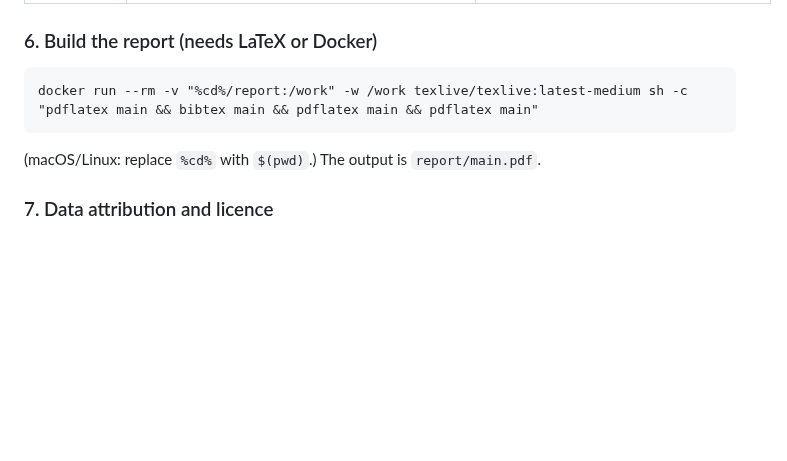
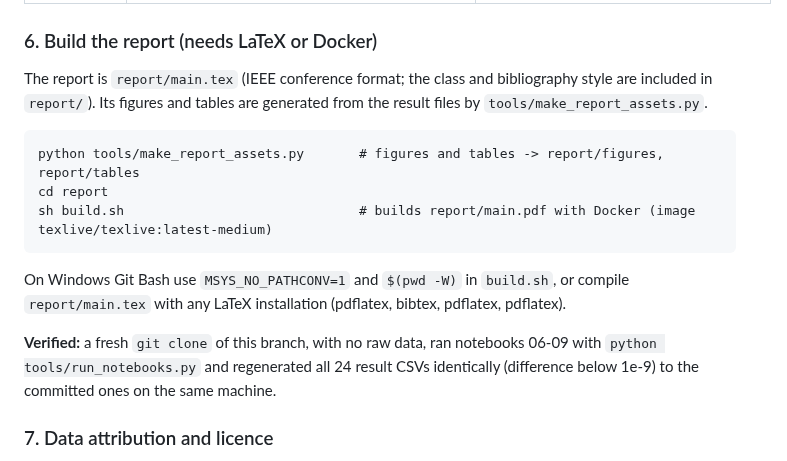
Before and after one commit to RameezAtif/nexar-collision-prediction, a Markdown page: README.md, the part around the change. Drawn GitHub-style; blank space fills up the shorter version.

Commit message:
readme: how to build the report, note the clean-checkout check

````diff
--- a/README.md
+++ b/README.md
@@ -99,11 +99,17 @@ Notebooks can also be opened in Jupyter directly; each starts by moving to the p
 
 ### 6. Build the report (needs LaTeX or Docker)
 
-```text
-docker run --rm -v "%cd%/report:/work" -w /work texlive/texlive:latest-medium sh -c "pdflatex main && bibtex main && pdflatex main && pdflatex main"
-```
-
-(macOS/Linux: replace `%cd%` with `$(pwd)`.) The output is `report/main.pdf`.
+The report is `report/main.tex` (IEEE conference format; the class and bibliography style are included in `report/`). Its figures and tables are generated from the result files by `tools/make_report_assets.py`.
+
+```text
+python tools/make_report_assets.py       # figures and tables -> report/figures, report/tables
+cd report
+sh build.sh                              # builds report/main.pdf with Docker (image texlive/texlive:latest-medium)
+```
+
+On Windows Git Bash use `MSYS_NO_PATHCONV=1` and `$(pwd -W)` in `build.sh`, or compile `report/main.tex` with any LaTeX installation (pdflatex, bibtex, pdflatex, pdflatex).
+
+**Verified:** a fresh `git clone` of this branch, with no raw data, ran notebooks 06-09 with `python tools/run_notebooks.py` and regenerated all 24 result CSVs identically (difference below 1e-9) to the committed ones on the same machine.
 
 ### 7. Data attribution and licence
 
````
